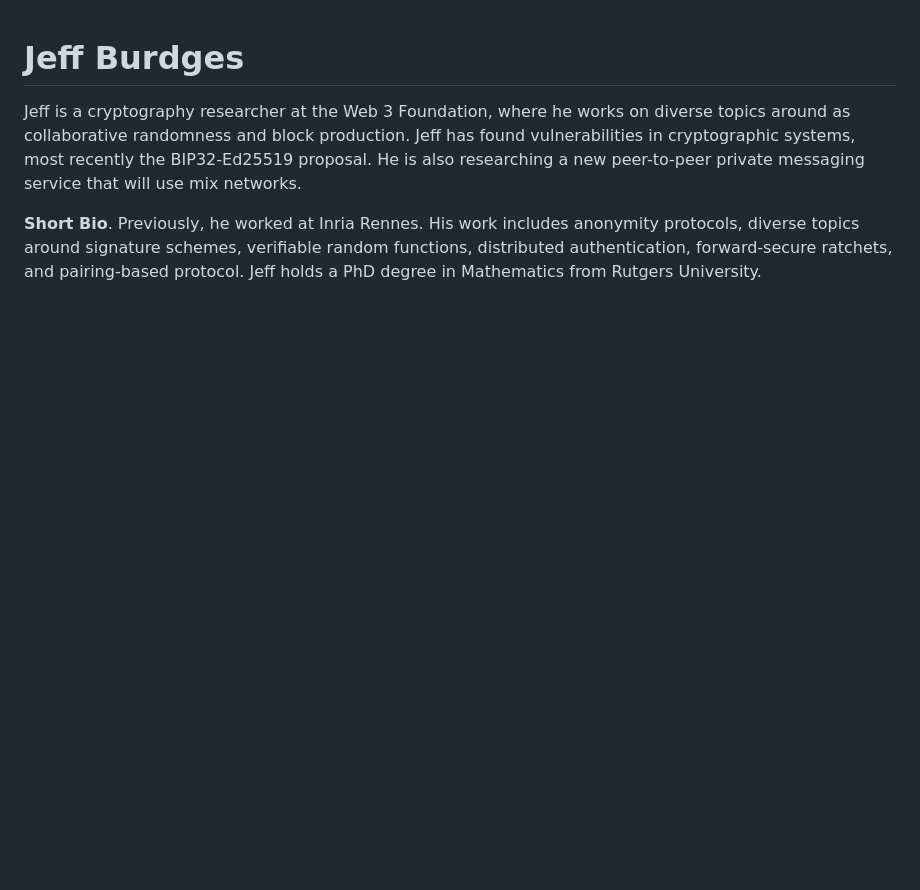
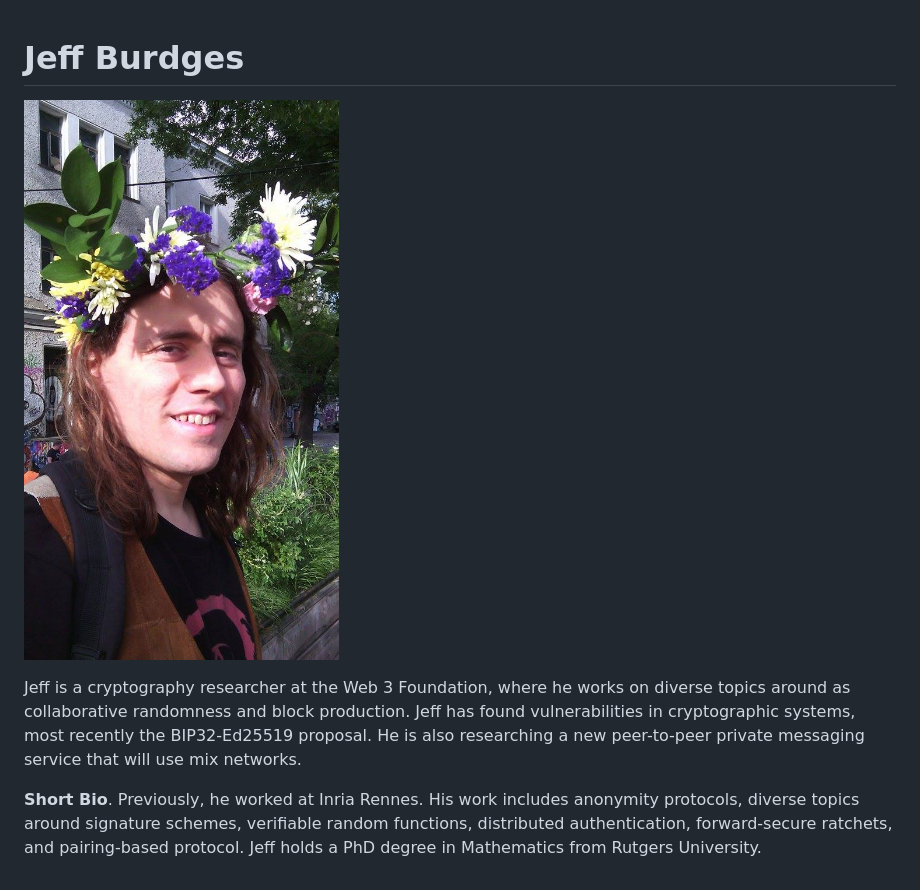
Before and after one commit to w3f/research, a Markdown page: docs/research_team_members/jeff.md, the part around the change. Rendered like a GitHub page; pictures changed too: docs/research_team_members/Jeff.jpg (added); blank space fills up the shorter version.

Commit message:
Add my photo

```diff
--- a/docs/research_team_members/jeff.md
+++ b/docs/research_team_members/jeff.md
@@ -1,4 +1,6 @@
 # Jeff Burdges
+
+![](Jeff.jpg)
 
 Jeff is a cryptography researcher at the Web 3 Foundation, where he works on diverse topics around as collaborative randomness and block production. Jeff has found vulnerabilities in cryptographic systems, most recently the BIP32-Ed25519 proposal. He is also researching a new peer-to-peer private messaging service that will use mix networks.
 
```
